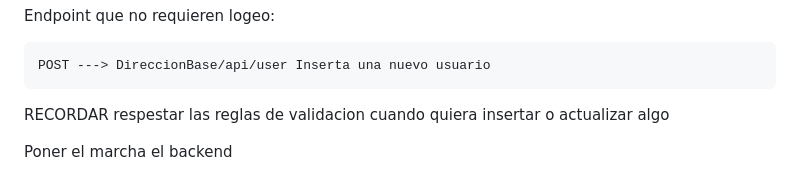
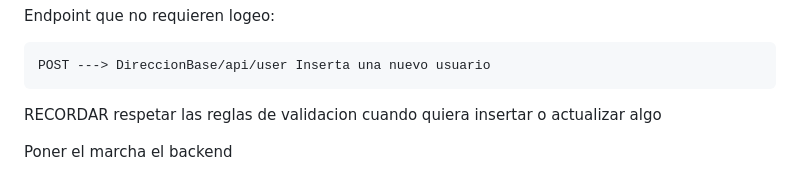
Before and after one commit to lmq94/Api-Laravel, a Markdown page: README.md, the part around the change. Rendered like a GitHub page.

```diff
--- a/README.md
+++ b/README.md
@@ -61,7 +61,9 @@ BACKEND
     POST ---> DireccionBase/api/user Inserta una nuevo usuario
 
 
-  RECORDAR respestar las reglas de validacion cuando quiera insertar o actualizar algo
+  RECORDAR respetar las reglas de validacion cuando quiera insertar o actualizar algo
+
+
 
   Poner el marcha el backend
 
```
